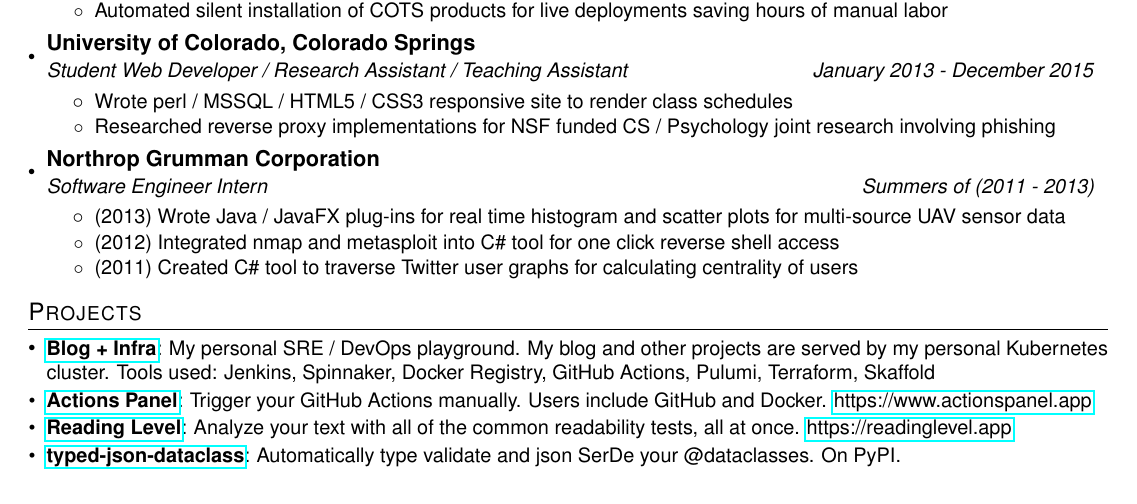
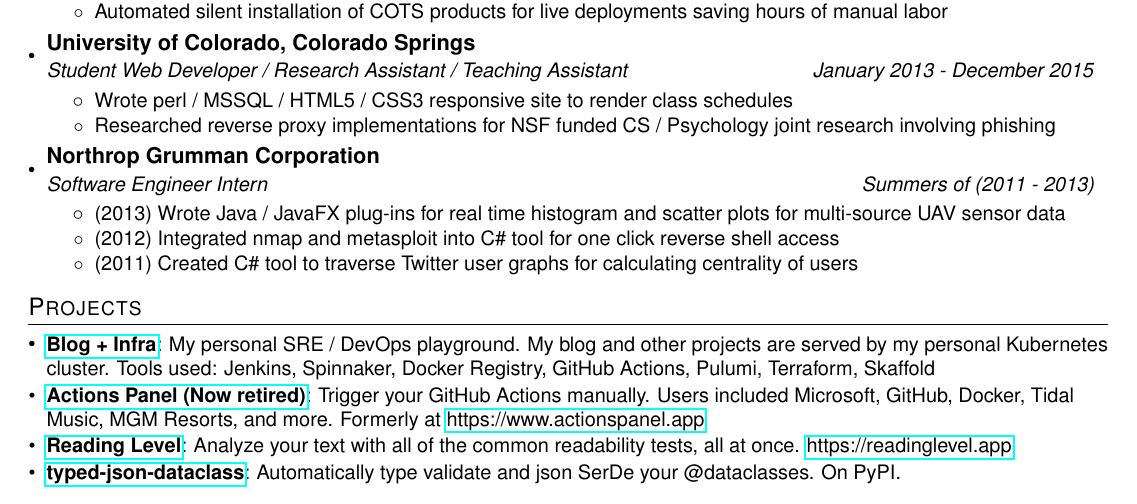
Before and after one commit to abatilo/resume, a LaTeX CV (resume.tex): part of the page, cut so that both start at the same text. Compiled offline with pdfLaTeX.

Commit message:
Update actionspanel information

```diff
--- a/resume.tex
+++ b/resume.tex
@@ -177,13 +177,13 @@
   \resumeSubItem{\href{https://www.aaronbatilo.dev}{Blog + Infra}}
     {My personal SRE / DevOps playground. My blog and other projects are served by my
       personal Kubernetes cluster. Tools used: Jenkins, Spinnaker, Docker Registry, GitHub Actions, Pulumi, Terraform, Skaffold}
-  \resumeSubItem{\href{https://www.actionspanel.app}{Actions Panel}}
-  {Trigger your GitHub Actions manually. Users include GitHub and Docker.
+  \resumeSubItem{\href{https://www.actionspanel.app}{Actions Panel (Now retired)}}
+  {Trigger your GitHub Actions manually. Users included Microsoft, GitHub, Docker, Tidal Music, MGM Resorts, and more. Formerly at
       \href{https://www.actionspanel.app}{https://www.actionspanel.app}}
   \resumeSubItem{\href{https://www.readinglevel.app}{Reading Level}}
     {Analyze your text with all of the common readability tests, all at once.
       \href{https://www.readinglevel.app}{https://readinglevel.app}}
-  \resumeSubItem{\href{https://pypi.org/project/typed-json-dataclass/1.2.1/}{typed-json-dataclass}}
+  \resumeSubItem{\href{https://pypi.org/project/typed-json-dataclass/}{typed-json-dataclass}}
     {Automatically type validate and json SerDe your @dataclasses. On PyPI.}
   \resumeSubHeadingListEnd
 \end{document}
```
Also changed, not shown: resume.pdf, resume.png.
